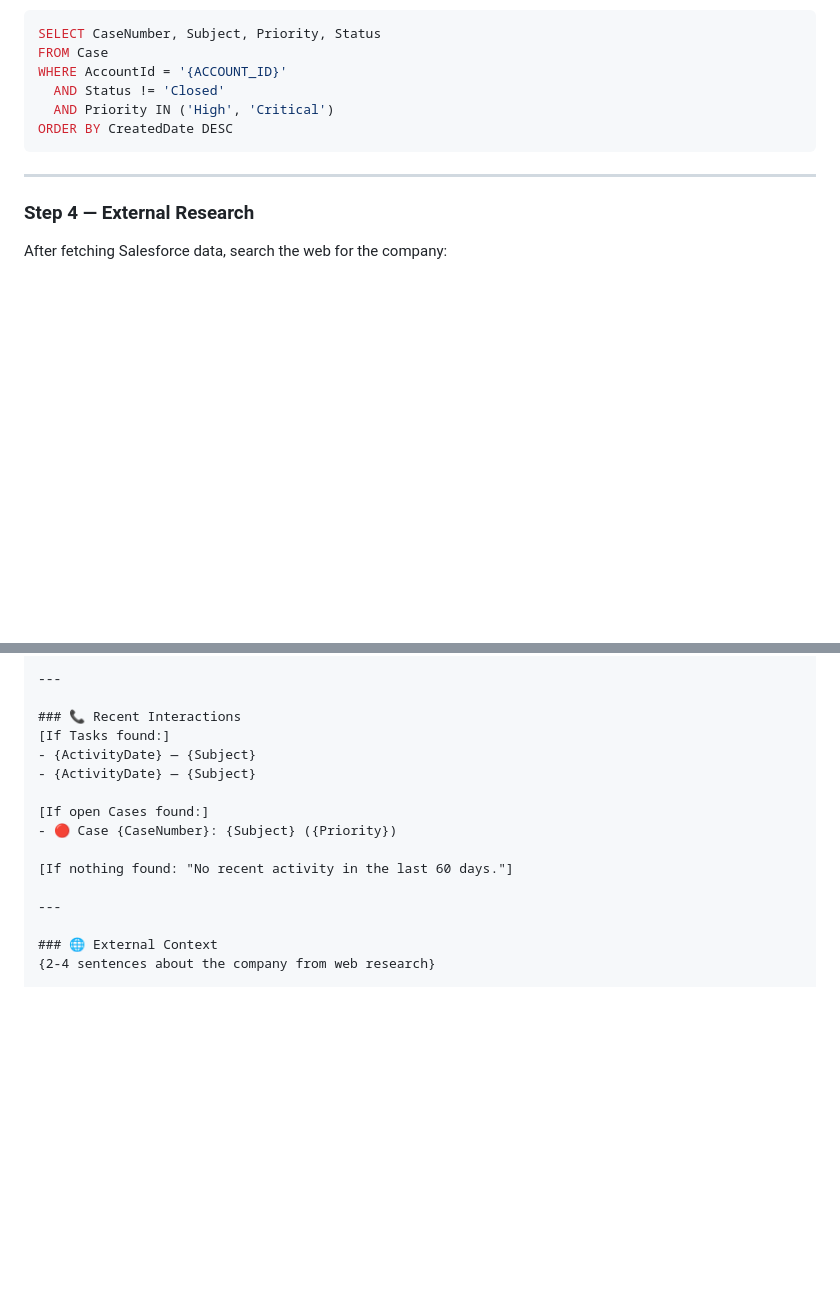
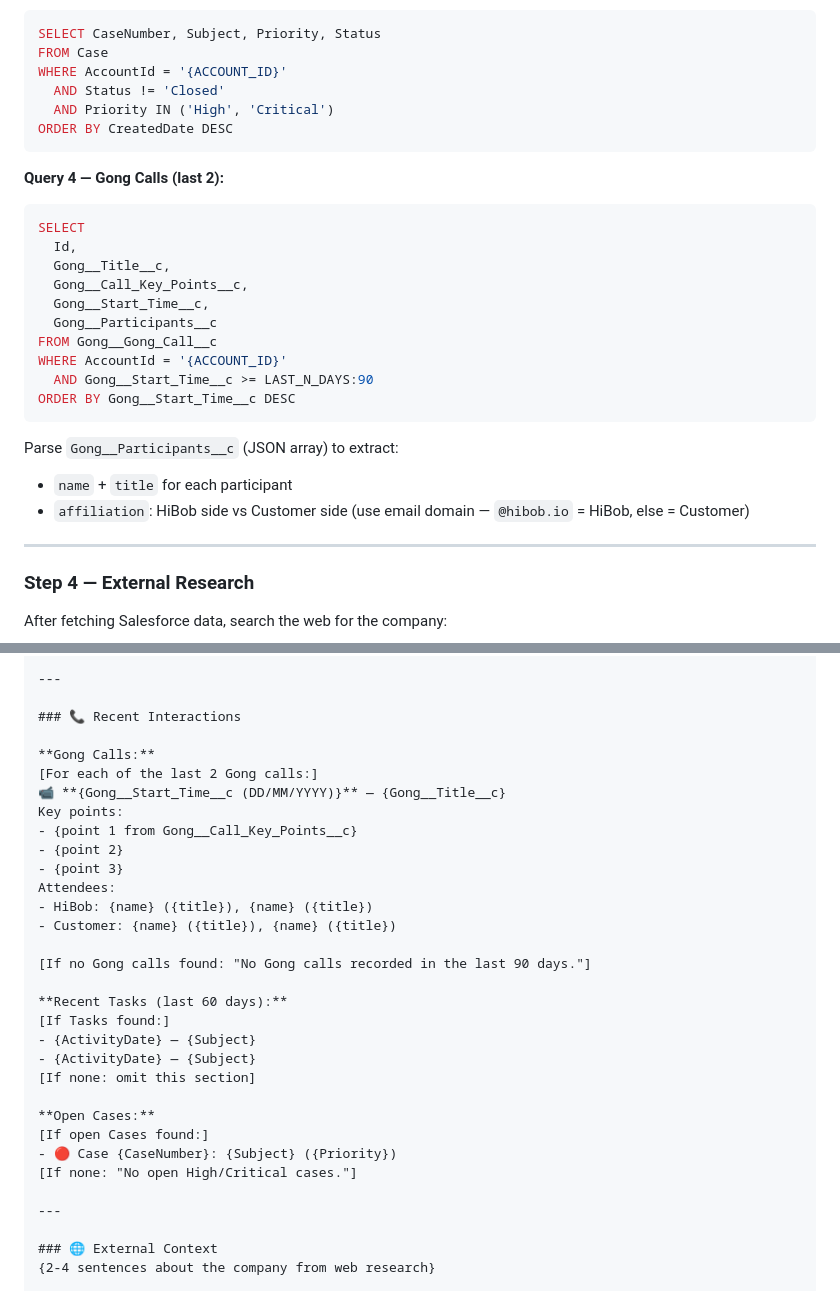
Before and after one commit to danielrosemberg-svg/account360-mvp, a Markdown page: exports/Account360_Agent_Instructions.md, 2 parts joined by grey strips. Drawn GitHub-style; blank space fills up the shorter version.

Commit message:
Add Gong calls to Snapshot: query, participants, key points, output format
Co-authored-by: Cursor <cursoragent@cursor.com>

````diff
--- a/exports/Account360_Agent_Instructions.md
+++ b/exports/Account360_Agent_Instructions.md
@@ -111,6 +111,24 @@ WHERE AccountId = '{ACCOUNT_ID}'
 ORDER BY CreatedDate DESC
 ```
 
+**Query 4 — Gong Calls (last 2):**
+```sql
+SELECT
+  Id,
+  Gong__Title__c,
+  Gong__Call_Key_Points__c,
+  Gong__Start_Time__c,
+  Gong__Participants__c
+FROM Gong__Gong_Call__c
+WHERE AccountId = '{ACCOUNT_ID}'
+  AND Gong__Start_Time__c >= LAST_N_DAYS:90
+ORDER BY Gong__Start_Time__c DESC
+```
+
+Parse `Gong__Participants__c` (JSON array) to extract:
+- `name` + `title` for each participant
+- `affiliation`: HiBob side vs Customer side (use email domain — `@hibob.io` = HiBob, else = Customer)
+
 ---
 
 ### Step 4 — External Research
@@ -189,14 +207,30 @@ CSM: {Owner.Name} | RM: {Renewal_Manager__c} | AM: {Account_Manager__c}
 ---
 
 ### 📞 Recent Interactions
+
+**Gong Calls:**
+[For each of the last 2 Gong calls:]
+📹 **{Gong__Start_Time__c (DD/MM/YYYY)}** — {Gong__Title__c}
+Key points:
+- {point 1 from Gong__Call_Key_Points__c}
+- {point 2}
+- {point 3}
+Attendees:
+- HiBob: {name} ({title}), {name} ({title})
+- Customer: {name} ({title}), {name} ({title})
+
+[If no Gong calls found: "No Gong calls recorded in the last 90 days."]
+
+**Recent Tasks (last 60 days):**
 [If Tasks found:]
 - {ActivityDate} — {Subject}
 - {ActivityDate} — {Subject}
+[If none: omit this section]
 
+**Open Cases:**
 [If open Cases found:]
 - 🔴 Case {CaseNumber}: {Subject} ({Priority})
-
-[If nothing found: "No recent activity in the last 60 days."]
+[If none: "No open High/Critical cases."]
 
 ---
 
````
Also changed, not shown: skills/knowledge-and-data-enricher.md (+28 -10 lines).
